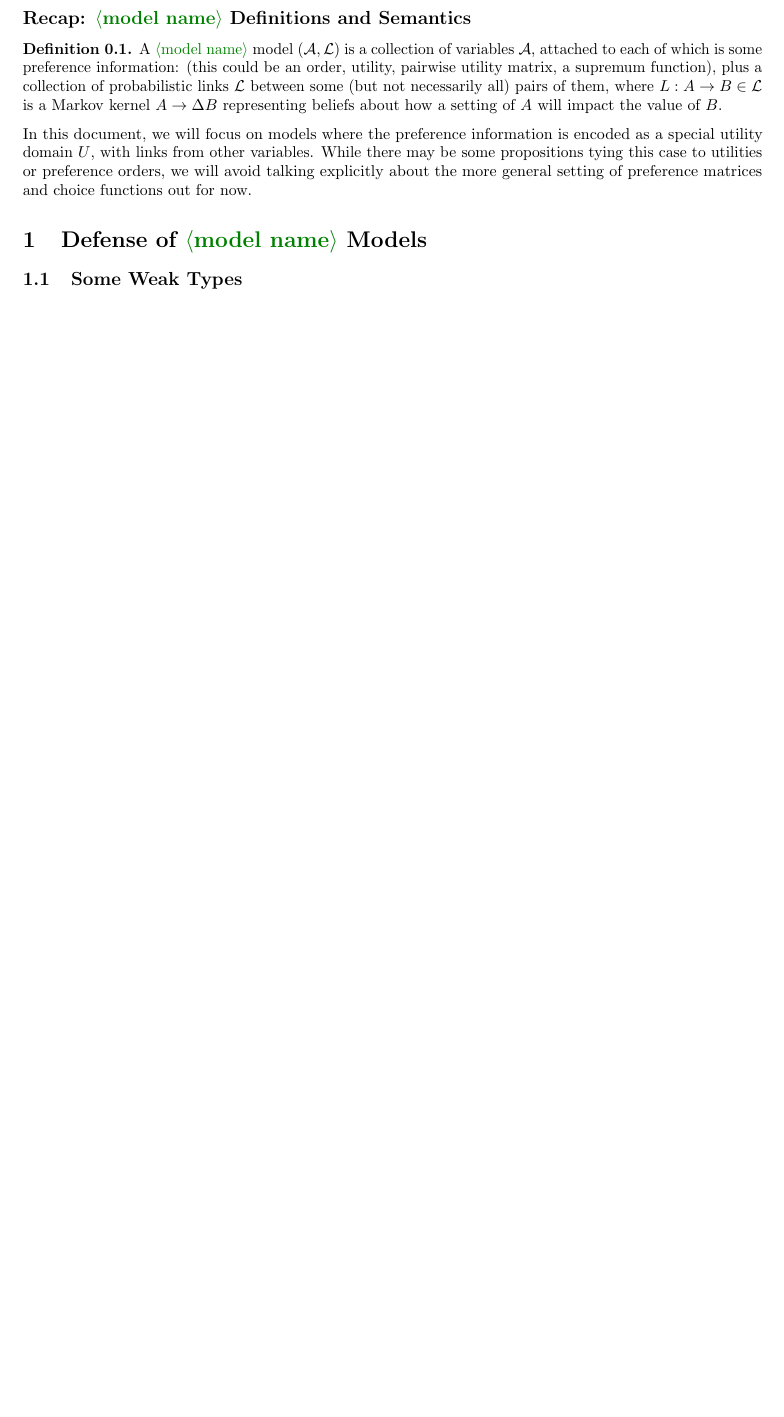
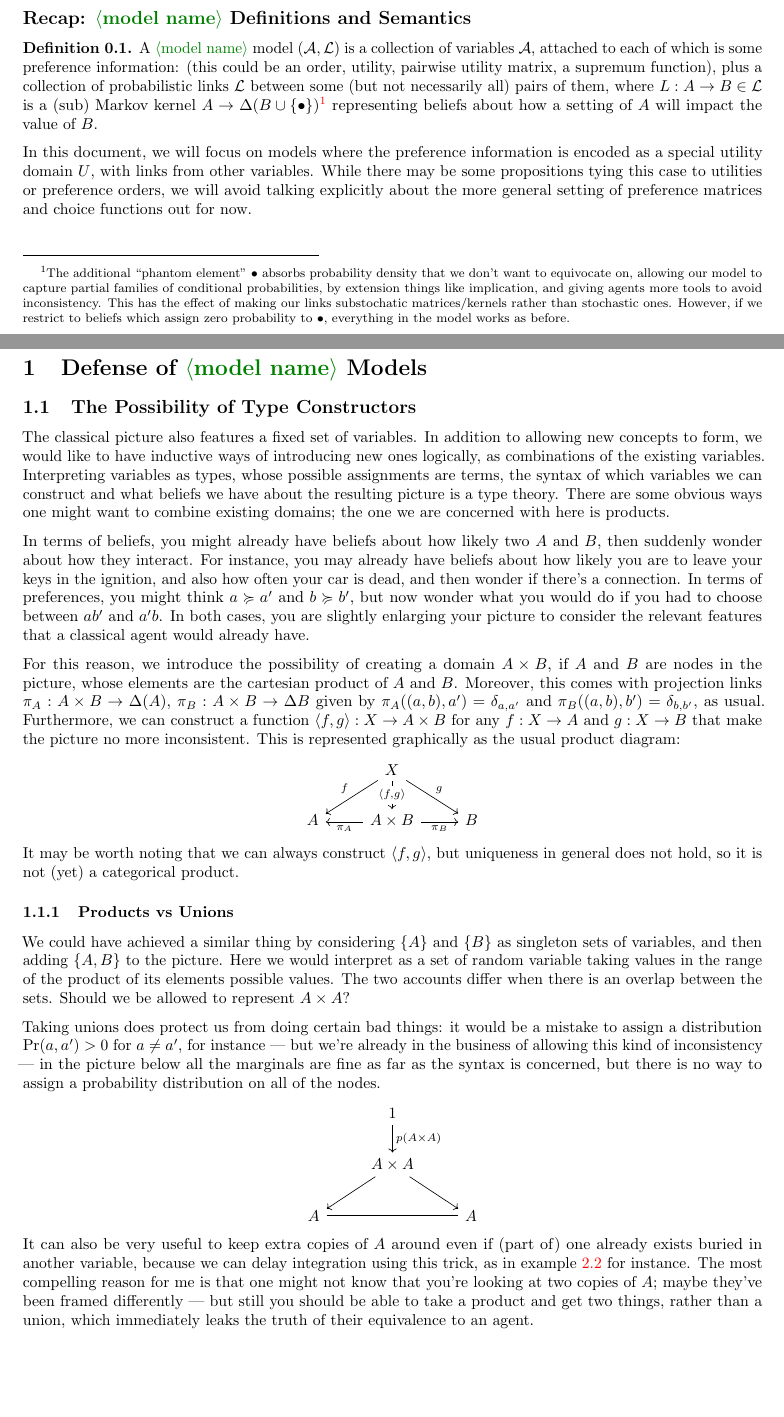
Before and after one commit to orichardson/pdg-expts, a LaTeX document (preferences/consistency.tex): part of page 1 of 6 before the commit and two parts of pages 1 and 2 of 7 after it, the two joined at a grey line, cut so that both start at the same text, the shorter picture padded with empty space. Compiled offline with pdfLaTeX.

Commit message:
time to go home

```diff
--- a/preferences/consistency.tex
+++ b/preferences/consistency.tex
@@ -61,16 +61,57 @@
 
 	\subsection*{Recap: \modelname Definitions and Semantics}
 	\begin{defn}
-		A \modelname model $(\cal A, L)$ is a collection of variables $\cal A$, attached to each of which is some preference information: (this could be an order, utility, pairwise utility matrix, a supremum function), plus a collection of probabilistic links $\cal L$ between some (but not necessarily all) pairs of them, where $L: A\to B \in \cal L$ is a Markov kernel $A \to \Delta B$ representing beliefs about how a setting of $A$ will impact the value of $B$.
+		A \modelname model $(\cal A, L)$ is a collection of variables $\cal A$, attached to each of which is some preference information: (this could be an order, utility, pairwise utility matrix, a supremum function), plus a collection of probabilistic links $\cal L$ between some (but not necessarily all) pairs of them, where $L: A\to B \in \cal L$ is a (sub) Markov kernel $A \to \Delta (B \cup \{\bullet\})$\footnote{The additional ``phantom element'' $\bullet$ absorbs probability density that we don't want to equivocate on, allowing our model to capture partial families of conditional probabilities, by extension things like implication, and giving agents more tools to avoid inconsistency. This has the effect of making our links substochatic matrices/kernels rather than stochastic ones. However, if we restrict to beliefs which assign zero probability to $\bullet$, everything in the model works as before.} representing beliefs about how a setting of $A$ will impact the value of $B$.
 	\end{defn}
+
+
 
 	In this document, we will focus on models where the preference information is encoded as a special utility domain $U$, with links from other variables. While there may be some propositions tying this case to utilities or preference orders, we will avoid talking explicitly about the more general setting of preference matrices and choice functions out for now.
 
 
 	\section{Defense of \modelname Models}
-	\subsection{Some Weak Types}
+	\subsection{The Possibility of Type Constructors}\label{sec:belief-typing}
+	The classical picture also features a fixed set of variables. In addition to allowing new concepts to form, we would like to have inductive ways of introducing new ones logically, as combinations of the existing variables. Interpreting variables as types, whose possible assignments are terms, the syntax of which variables we can construct and what beliefs we have about the resulting picture is a type theory. There are some obvious ways one might want to combine existing domains; the one we are concerned with here is products.
 
-	\subsection{Converting BNs}
+	In terms of beliefs, you might already have beliefs about how likely two  $A$ and $B$, then suddenly wonder about how they interact. For instance, you may already have beliefs about how likely you are to leave your keys in the ignition, and also how often your car is dead, and then wonder if there's a connection.
+	In terms of preferences, you might think $a \geqc a'$ and $b \geqc b'$, but now wonder what you would do if you had to choose between $a b'$ and $a' b$. In both cases, you are slightly enlarging your picture to consider the relevant features that a classical agent would already have.
+
+	For this reason, we introduce the possibility of creating a domain $A \times B$, if $A$ and $B$ are nodes in the picture, whose elements are the cartesian product of $A$ and $B$. Moreover, this comes with projection links $\pi_A : A \times B \to \Delta(A)$, $\pi_B: A\times B \to \Delta B$ given by $\pi_A((a,b), a') = \delta_{a,a'}$ and $\pi_B((a,b), b') = \delta_{b,b'}$, as usual. Furthermore, we can construct a function $\langle f , g \rangle : X \to A \times B$ for any $f: X \to A$ and $g: X \to B$ that make the picture no more inconsistent.
+	This is represented graphically as the usual product diagram:
+	\begin{center}
+		\begin{tikzcd}
+			&X\ar[dl,"f"']\ar[dr,"g"]\ar[d, "{\langle f, g \rangle}"description ]  \\
+			A & A \times B \ar[l, "\pi_A"]\ar[r, "\pi_B"'] & B
+		\end{tikzcd}
+	\end{center}
+
+	It may be worth noting that we can always construct $\langle f, g \rangle$, but uniqueness in general does not hold, so it is not (yet) a categorical product.
+
+	\subsubsection{Products vs Unions}
+
+	We could have achieved a similar thing by considering $\{A\}$ and $\{B\}$ as singleton sets of variables, and then adding $\{A,B\}$ to the picture. Here we would interpret as a set of random variable taking values in the range of the product of its elements possible values. The two accounts differ when there is an overlap between the sets. Should we be allowed to represent $A \times A$?
+
+	Taking unions does protect us from doing certain bad things: it would be a mistake to assign a distribution $\Pr(a, a') > 0$ for $ a \neq a'$, for instance --- but we're already in the business of allowing this kind of inconsistency --- in the picture below all the marginals are fine as far as the syntax is concerned, but there is no way to assign a probability distribution on all of the nodes.
+	\begin{center}
+		\begin{tikzcd}
+			&1 \ar[d, "p(A\times A)"] \\
+			 & A \times A \ar[ld]\ar[rd] & \\
+			 A \ar[rr,equal]&& A
+		\end{tikzcd}
+	\end{center}
+
+	It can also be very useful to keep extra copies of $A$ around even if (part of) one already exists buried in another variable, because we can delay integration using this trick, as in example \ref{ex:bayesrule} for instance. The most compelling reason for me is that one might not know that you're looking at two copies of $A$; maybe they've been framed differently --- but still you should be able to take a product and get two things, rather than a union, which immediately leaks the truth of their equivalence to an agent.
+
+
+
+	% Motivating example: why do we need A x B?  Why not just have a BN?
+	%	If $A$ and $B$ are random variables,
+
+
+
+
+
+	\subsection{Converting BNs}\label{sec:convert2bn}
 	The semantics of a Baysian network ensure that there is no inconsistency: the arrows into a node taken together collectively determine the correct probability distribution. We have a collection of nodes $\cal N$, and for each $N \in \cal N$, we have a set of parents $\mathrm{Par}(N)$, and a conditional probability distribution $\Pr( N \mid \mathrm{Par}(N))$, which is a distribution over the values of $N$ for each setting of every variable in $\mathrm{Par}(N)$. Note that each of our arrows carries a meaning by itself, a collection of arrows into a single node must be taken together to have any meaning in a BN.
 
 	The procedure for converting to a BN is simple: we simply take every node's incoming arrows, and insert the product of its parents as a node before it. With this procedure, if a node $N$ has just one parent $P$, we replace $P \to N$ with $P \to N ~=~ N$, which is redundant so we don't draw this. If a node had zero parents (i.e., the BN just gives it a probability distribution not dependent on anything), we insert the product of zero things, i.e., the singleton node $1 = \{*\}$, a variable which only takes one value, and set $\Pr(N \mid *) = \Pr(N)$.
```
Also changed, not shown: preferences/Notes/queue.md (+3 -1 lines), preferences/writing-snippets/why you keep expected marginals.txt (added, +6 -0 lines), preferences/consistency.tex (41 more changed lines).
